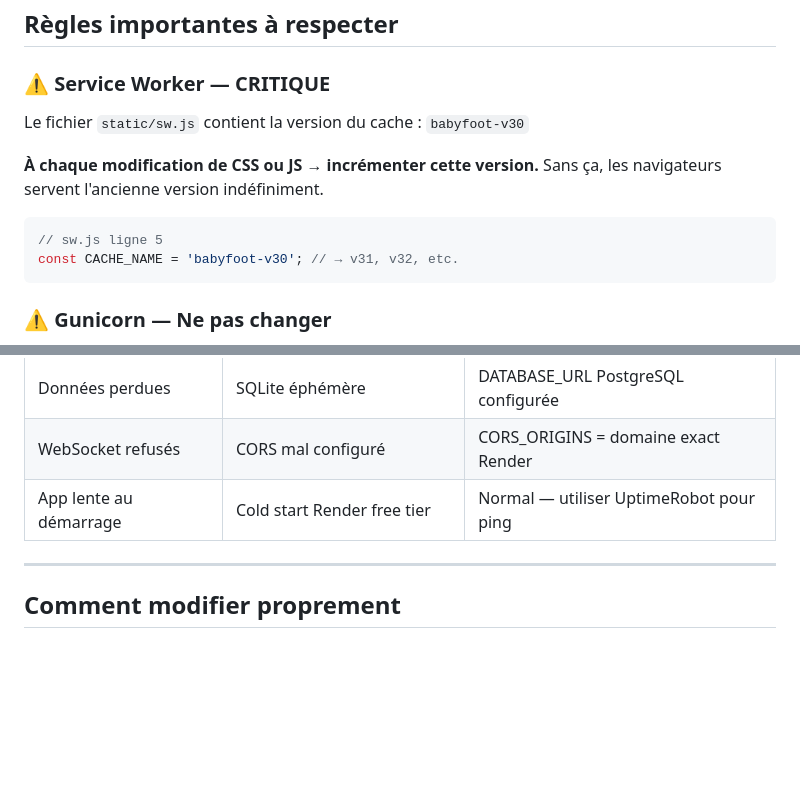
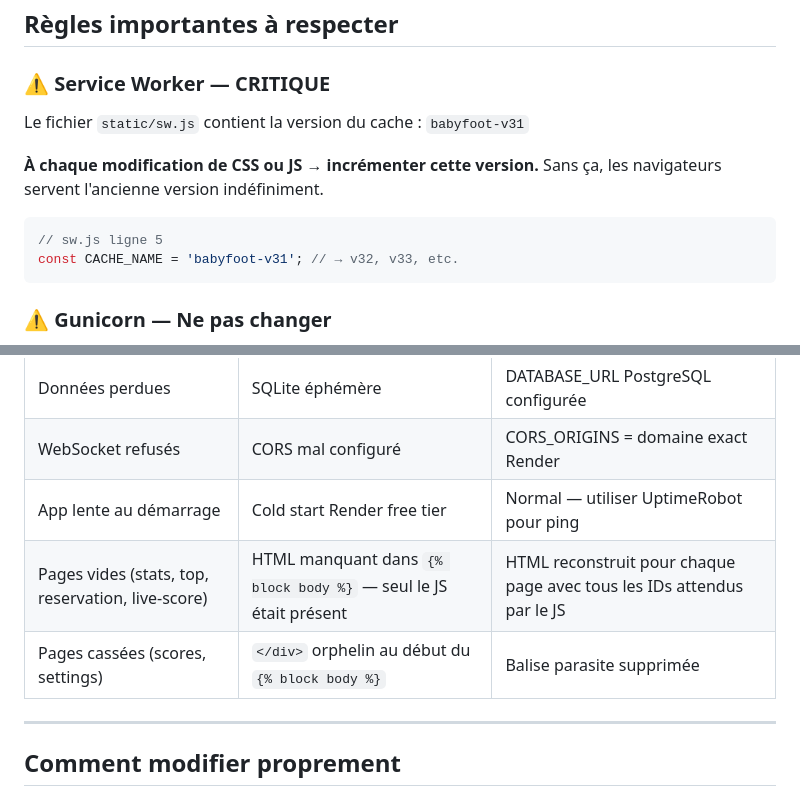
Before and after one commit to Nixy212/Babyfoot-club, a Markdown page: CLAUDE.md, 2 parts joined by grey strips. Drawn GitHub-style; blank space fills up the shorter version.

````diff
--- a/CLAUDE.md
+++ b/CLAUDE.md
@@ -73,14 +73,14 @@ Rôles utilisateurs :
 ## Règles importantes à respecter
 
 ### ⚠️ Service Worker — CRITIQUE
-Le fichier `static/sw.js` contient la version du cache : `babyfoot-v30`
+Le fichier `static/sw.js` contient la version du cache : `babyfoot-v31`
 
 **À chaque modification de CSS ou JS → incrémenter cette version.**
 Sans ça, les navigateurs servent l'ancienne version indéfiniment.
 
 ```js
 // sw.js ligne 5
-const CACHE_NAME = 'babyfoot-v30'; // → v31, v32, etc.
+const CACHE_NAME = 'babyfoot-v31'; // → v32, v33, etc.
 ```
 
 ### ⚠️ Gunicorn — Ne pas changer
@@ -133,6 +133,8 @@ Ne pas changer. Render utilise le mode threading, pas eventlet/gevent.
 | Données perdues | SQLite éphémère | DATABASE_URL PostgreSQL configurée |
 | WebSocket refusés | CORS mal configuré | CORS_ORIGINS = domaine exact Render |
 | App lente au démarrage | Cold start Render free tier | Normal — utiliser UptimeRobot pour ping |
+| Pages vides (stats, top, reservation, live-score) | HTML manquant dans `{% block body %}` — seul le JS était présent | HTML reconstruit pour chaque page avec tous les IDs attendus par le JS |
+| Pages cassées (scores, settings) | `</div>` orphelin au début du `{% block body %}` | Balise parasite supprimée |
 
 ---
 
````
Also changed, not shown: POUR_LIA.md (+5 -3 lines).
